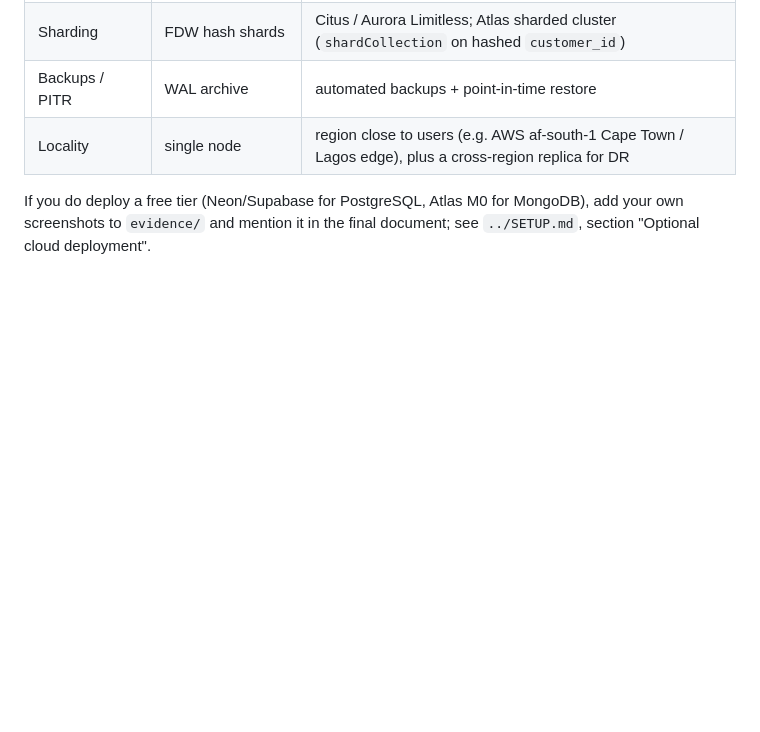
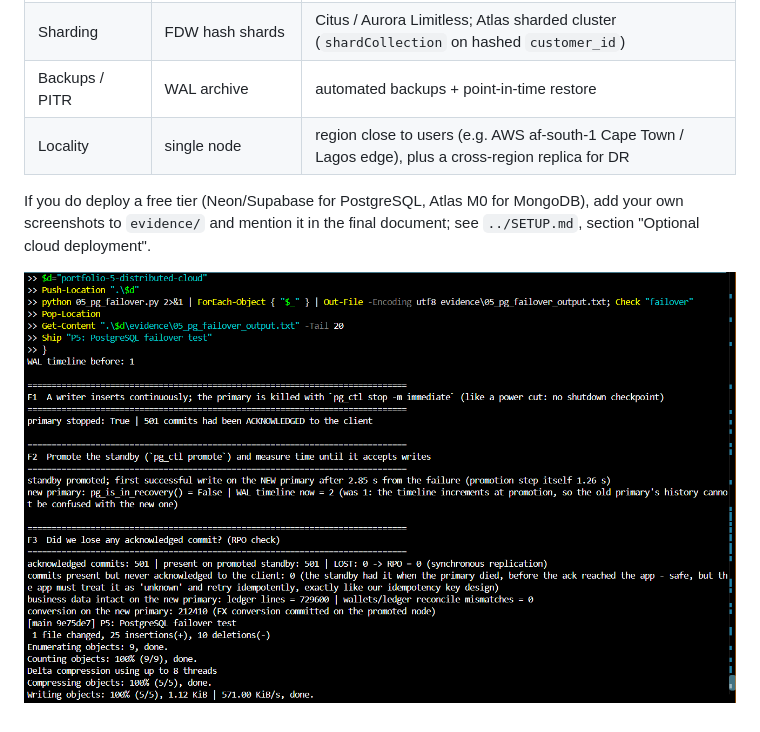
Before and after one commit to wandexdev/nairalinkfx-multi-currency-ledger-core, a Markdown page: portfolio-5-distributed-cloud/README.md, the part around the change. Rendered like a GitHub page; pictures changed too: screenshots/P5_failover.png (added); blank space fills up the shorter version.

Commit message:
Add p5-failover screenshot

```diff
--- a/portfolio-5-distributed-cloud/README.md
+++ b/portfolio-5-distributed-cloud/README.md
@@ -84,3 +84,5 @@ Money (ledger) therefore uses **sync/majority**; dashboards, rates and profile r
 | Backups / PITR | WAL archive | automated backups + point-in-time restore |
 | Locality | single node | region close to users (e.g. AWS af-south-1 Cape Town / Lagos edge), plus a cross-region replica for DR |
 If you do deploy a free tier (Neon/Supabase for PostgreSQL, Atlas M0 for MongoDB), add your own screenshots to `evidence/` and mention it in the final document; see `../SETUP.md`, section "Optional cloud deployment".
+
+![failover](../screenshots/P5_failover.png)
```
